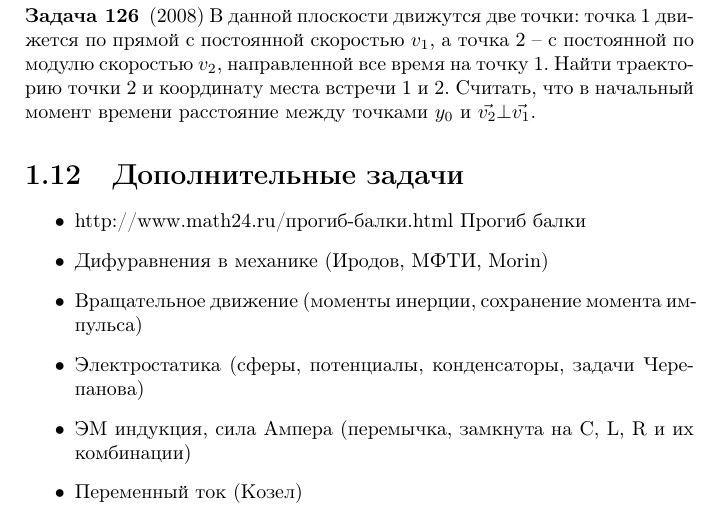
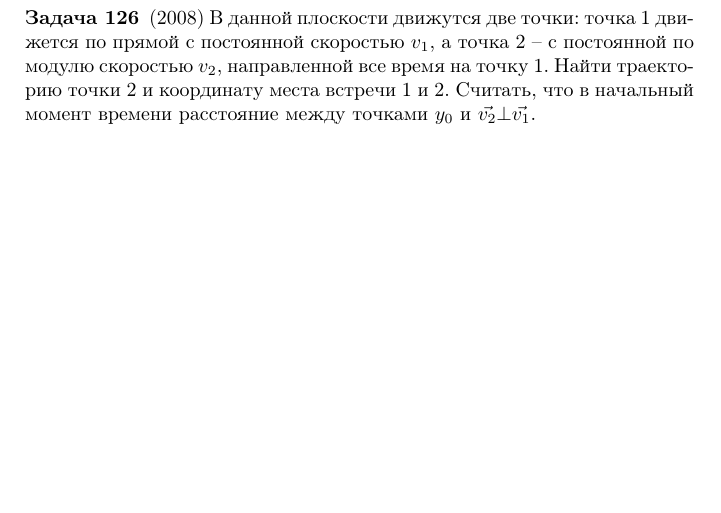
Before and after one commit to konstgav/phys-problems-latex, a LaTeX book (Result.tex, which reads ExtraProblems.tex): part of page 28 of 69, cut so that both start at the same text, the shorter picture padded with empty space. Compiled offline with pdfLaTeX.

Commit message:
remove TODO

```diff
--- a/ExtraProblems.tex
+++ b/ExtraProblems.tex
@@ -153,13 +153,3 @@ $v=gt/4+g\gamma t (\beta^2t^2+3\beta t \gamma+3\gamma^2)/4(\beta t + \gamma)$, $
 $x=\frac{h}{2(1+u/v)}(\frac{y}{h})^{1+u/v} - \frac{h}{2(1-u/v)}(\frac{y}{h})^{1-u/v} - \frac{h}{2(1+u/v)}+\frac{h}{2(1-u/v)}$, $x_0=h\frac{u}{v}\left(1-\frac{u^2}{v^2}\right)^{-1}$
 \end{ans}
 \end{ex}
-
-\section{Дополнительные задачи}
-\begin{itemize}
-\item http://www.math24.ru/прогиб-балки.html Прогиб балки
-\item Дифуравнения в механике (Иродов, МФТИ, Morin)
-\item Вращательное движение (моменты инерции, сохранение момента импульса)
-\item Электростатика (сферы, потенциалы, конденсаторы, задачи Черепанова)
-\item ЭМ индукция, сила Ампера (перемычка, замкнута на C, L, R и их комбинации)
-\item Переменный ток (Козел)
-\end{itemize}
```
